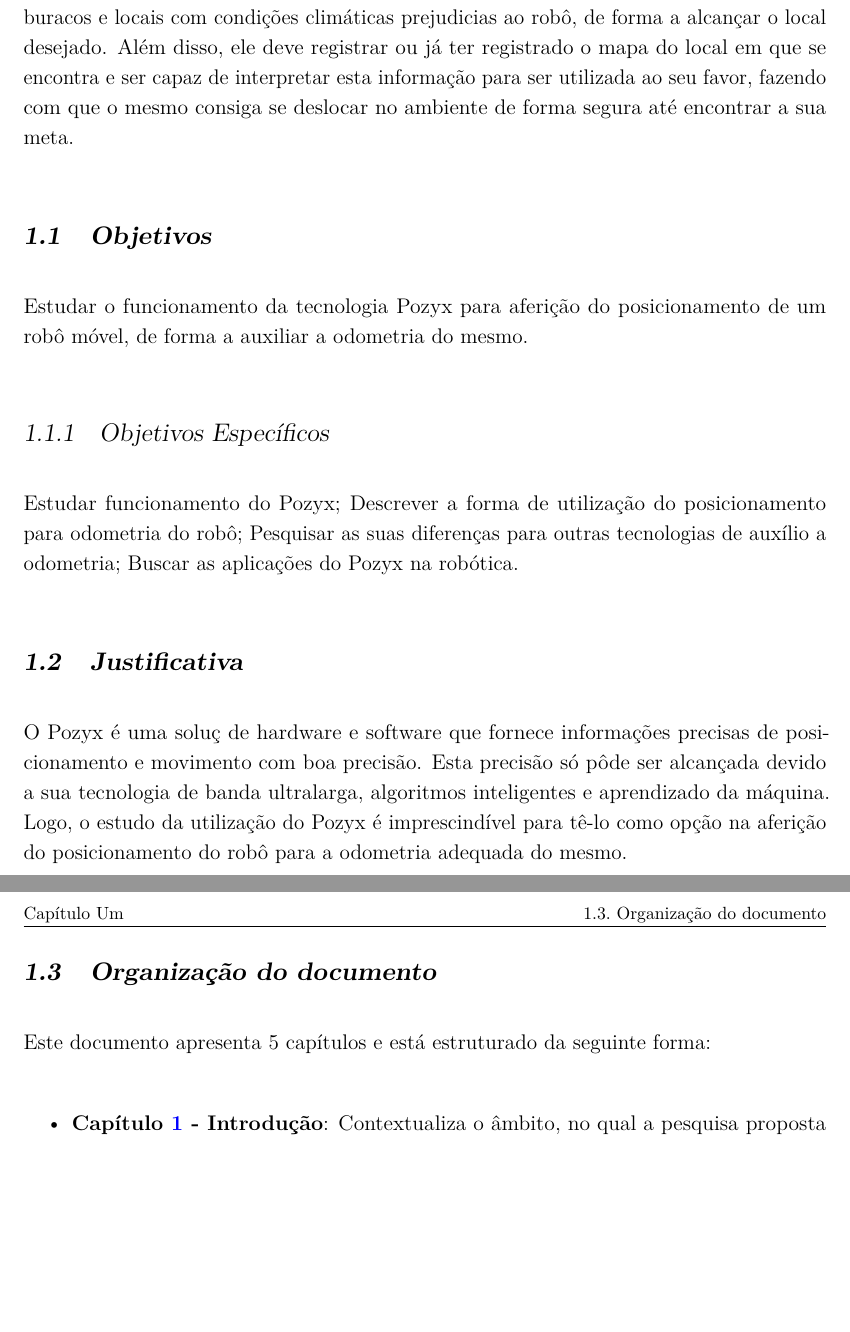
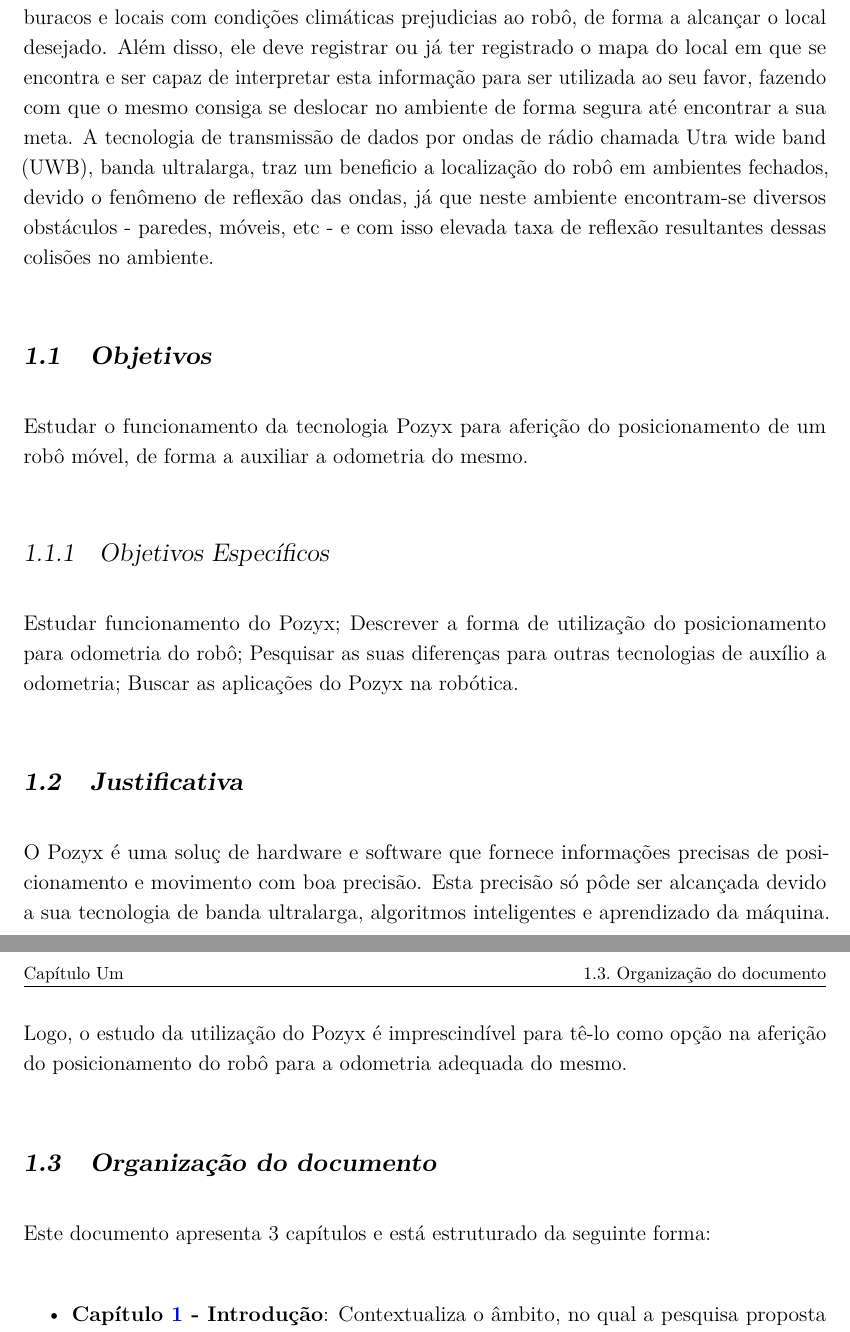
Before and after one commit to the-last-question/Team4, a LaTeX thesis (a-project.tex, which reads Chapters/introducao.tex): two parts of pages 8 and 9 of 15, joined at a grey line, cut so that both start at the same text, the shorter picture padded with empty space. Compiled offline with pdfLaTeX.

Commit message:
Update introducao.tex

```diff
--- a/Chapters/introducao.tex
+++ b/Chapters/introducao.tex
@@ -5,6 +5,8 @@
 Para tal, \'e necess\'ario que este rob\^o possua uma forma de se localizar no espa\c{c}o, atrav\'es de algum sensor que lhe d\^e esta informa\c{c}\~ao.
 \'E importante tamb\'em que ele possa evitar situa\c{c}\~oes perigosas, como colis\~oes, buracos e locais com condi\c{c}\~oes clim\'aticas prejudicias ao rob\^o, de forma a alcan\c{c}ar o local desejado.
 Al\'em disso, ele deve registrar ou j\'a ter registrado o mapa do local em que se encontra e ser capaz de interpretar esta informa\c{c}\~ao para ser utilizada ao seu favor, fazendo com que o mesmo consiga se deslocar no ambiente de forma segura at\'e encontrar a sua meta.
+A tecnologia de transmissão de dados por ondas de rádio chamada Utra wide band (UWB), banda ultralarga, traz um beneficio a localização do robô em ambientes fechados, devido o fenômeno de reflexão das ondas, já que neste ambiente encontram-se diversos obstáculos - paredes, móveis, etc - e com isso elevada taxa de reflexão resultantes dessas colisões no ambiente.
+
 
 %--------- NEW SECTION ----------------------
 \section{Objetivos}
@@ -34,7 +36,7 @@
 \section{Organização do documento}
 \label{section:organizacao}
 
-Este documento apresenta $5$ capítulos e está estruturado da seguinte forma:
+Este documento apresenta $3$ capítulos e está estruturado da seguinte forma:
 
 \begin{itemize}
 
```
Also changed, not shown: Chapters/introducao.tex (2 more changed lines).
